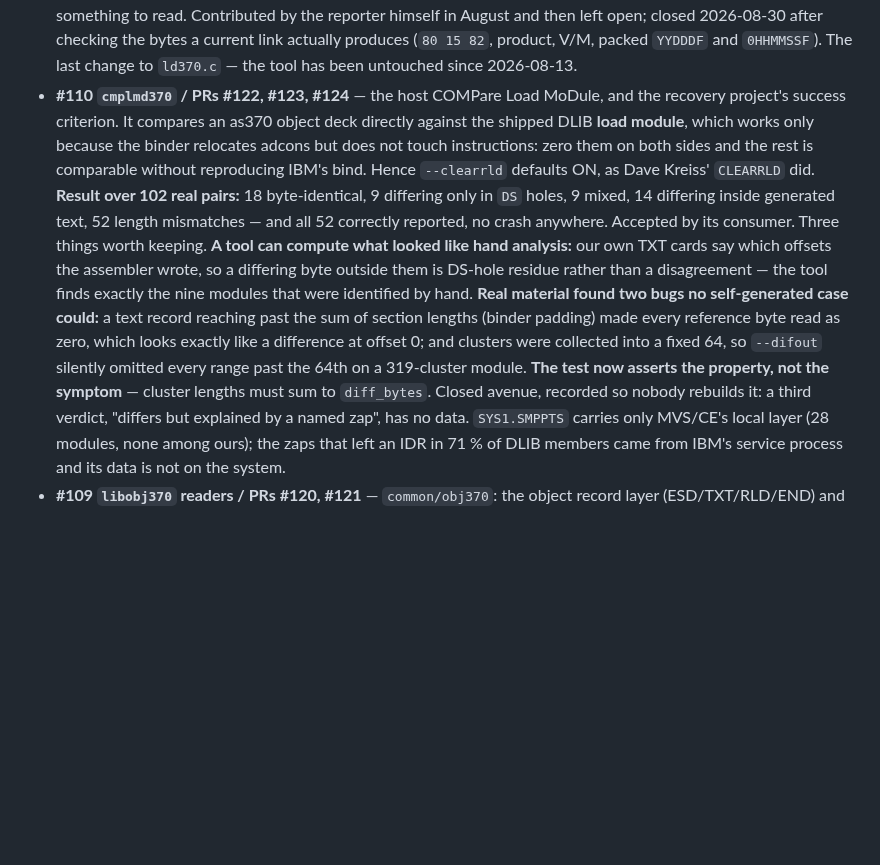
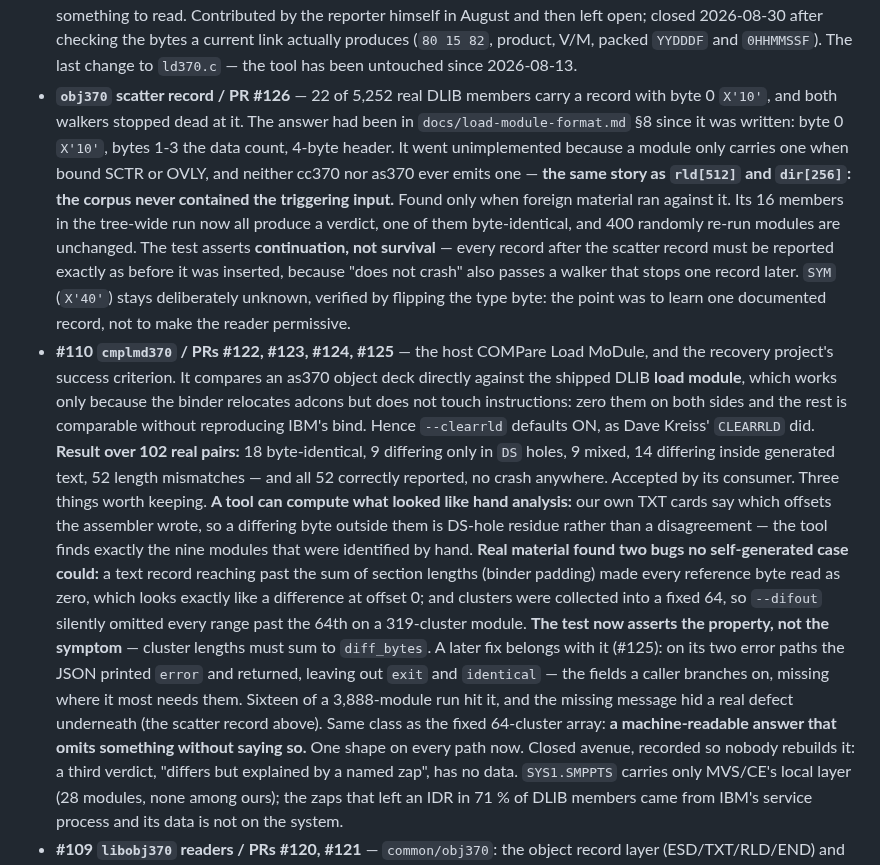
Before and after one commit to mvslovers/cc370, a Markdown page: TODO.md, the part around the change. Drawn GitHub-style; blank space fills up the shorter version.

Commit message:
docs: record the scatter record and the JSON error-shape fix
Both are the same lesson at different depths, and worth keeping for that reason
rather than as history.

X'10' had been documented in load-module-format.md section 8 since it was
written. It went unimplemented because a module only carries a scatter record
when bound SCTR or OVLY, and neither cc370 nor as370 ever emits one -- so the
corpus never contained the triggering input, exactly like rld[512] and dir[256]
before it. Five tools, one format, and the gap closes only when foreign material
runs against it.

And the JSON error-shape fix is recorded next to it because it is what made the
scatter record findable: the sixteen affected results carried "error" and no
"exit", so the consumer filed them as "no sections paired" and the real message
never surfaced. Fixing the shape did more than add a field.

Both test notes are kept because they are the transferable part: assert
CONTINUATION rather than survival, since "does not crash" also passes a walker
that stops one record later; and leave the still-unknown record types unknown,
verified by flipping the type byte, since the alternative is a reader that
silently skips the next thing nobody has met yet.

```diff
--- a/TODO.md
+++ b/TODO.md
@@ -494,7 +494,21 @@ Pointers only. The reasoning lives in the issues and their PRs.
   the bytes a current link actually produces (`80 15 82`, product, V/M, packed
   `YYDDDF` and `0HHMMSSF`). The last change to `ld370.c` — the tool has been
   untouched since 2026-08-13.
-- **#110 `cmplmd370` / PRs #122, #123, #124** — the host COMPare Load MoDule, and
+- **`obj370` scatter record / PR #126** — 22 of 5,252 real DLIB members carry a
+  record with byte 0 `X'10'`, and both walkers stopped dead at it. The answer had
+  been in `docs/load-module-format.md` §8 since it was written: byte 0 `X'10'`,
+  bytes 1-3 the data count, 4-byte header. It went unimplemented because a module
+  only carries one when bound SCTR or OVLY, and neither cc370 nor as370 ever
+  emits one — **the same story as `rld[512]` and `dir[256]`: the corpus never
+  contained the triggering input.** Found only when foreign material ran against
+  it. Its 16 members in the tree-wide run now all produce a verdict, one of them
+  byte-identical, and 400 randomly re-run modules are unchanged.
+  The test asserts **continuation, not survival** — every record after the
+  scatter record must be reported exactly as before it was inserted, because
+  "does not crash" also passes a walker that stops one record later. `SYM`
+  (`X'40'`) stays deliberately unknown, verified by flipping the type byte: the
+  point was to learn one documented record, not to make the reader permissive.
+- **#110 `cmplmd370` / PRs #122, #123, #124, #125** — the host COMPare Load MoDule, and
   the recovery project's success criterion. It compares an as370 object deck
   directly against the shipped DLIB **load module**, which works only because
   the binder relocates adcons but does not touch instructions: zero them on both
@@ -513,6 +527,12 @@ Pointers only. The reasoning lives in the issues and their PRs.
   clusters were collected into a fixed 64, so `--difout` silently omitted every
   range past the 64th on a 319-cluster module. **The test now asserts the
   property, not the symptom** — cluster lengths must sum to `diff_bytes`.
+  A later fix belongs with it (#125): on its two error paths the JSON printed
+  `error` and returned, leaving out `exit` and `identical` — the fields a caller
+  branches on, missing where it most needs them. Sixteen of a 3,888-module run
+  hit it, and the missing message hid a real defect underneath (the scatter
+  record above). Same class as the fixed 64-cluster array: **a machine-readable
+  answer that omits something without saying so.** One shape on every path now.
   Closed avenue, recorded so nobody rebuilds it: a third verdict, "differs but
   explained by a named zap", has no data. `SYS1.SMPPTS` carries only MVS/CE's
   local layer (28 modules, none among ours); the zaps that left an IDR in 71 % of
```
